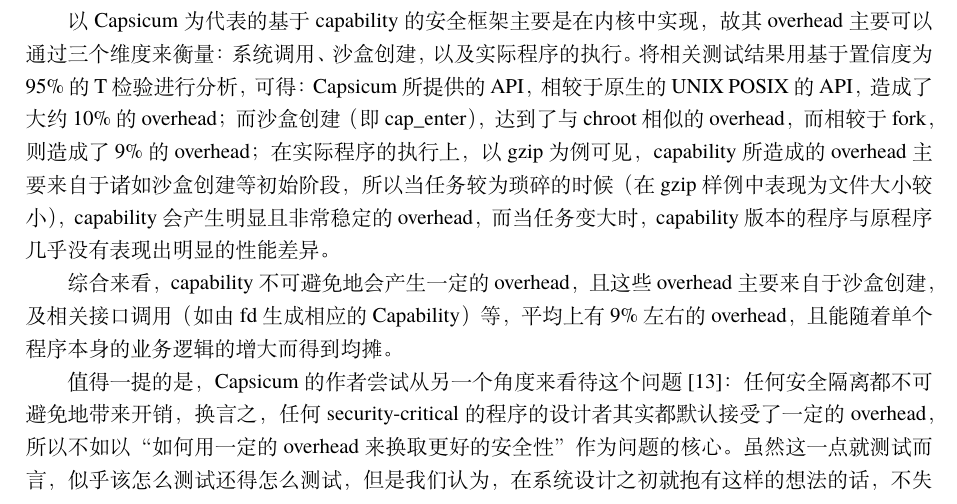
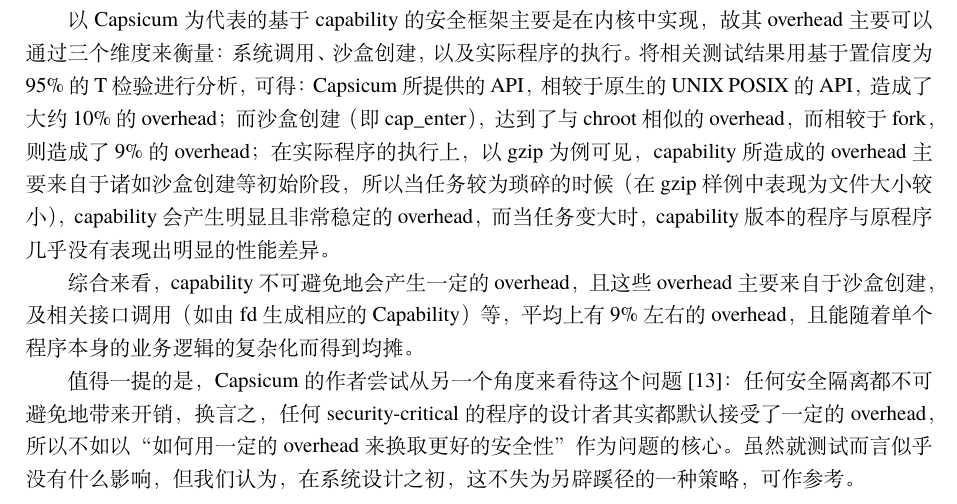
Before and after one commit to gaocegege/csp-final-paper-2016, a LaTeX thesis (SJTUThesis/thesis.tex, which reads SJTUThesis/tex/comparision.tex): part of page 22 of 27 before the commit and part of page 17 of 20 after it, cut so that both start at the same text. Compiled offline with XeLaTeX; a missing font is replaced by an installed copy or a similar font.

Commit message:
fix openright and modify comparison part to fit page

```diff
--- a/SJTUThesis/tex/comparision.tex
+++ b/SJTUThesis/tex/comparision.tex
@@ -39,6 +39,6 @@ SFI 相比于 SCI，性能损耗更多体现在计算上，而在网络和系统
 
 以Capsicum为代表的基于capability的安全框架主要是在内核中实现，故其overhead主要可以通过三个维度来衡量：系统调用、沙盒创建，以及实际程序的执行。将相关测试结果用基于置信度为 95\%的T检验进行分析，可得：Capsicum所提供的API，相较于原生的UNIX POSIX的API，造成了大约 10\% 的overhead；而沙盒创建（即cap\_enter），达到了与chroot相似的overhead，而相较于fork，则造成了 9\% 的overhead；在实际程序的执行上，以gzip为例可见，capability所造成的overhead主要来自于诸如沙盒创建等初始阶段，所以当任务较为琐碎的时候（在gzip样例中表现为文件大小较小），capability会产生明显且非常稳定的overhead，而当任务变大时，capability版本的程序与原程序几乎没有表现出明显的性能差异。
 
-综合来看，capability不可避免地会产生一定的overhead，且这些overhead主要来自于沙盒创建，及相关接口调用（如由fd生成相应的Capability）等，平均上有9\%左右的overhead，且能随着单个程序本身的业务逻辑的增大而得到均摊。
+综合来看，capability不可避免地会产生一定的overhead，且这些overhead主要来自于沙盒创建，及相关接口调用（如由fd生成相应的Capability）等，平均上有9\%左右的overhead，且能随着单个程序本身的业务逻辑的复杂化而得到均摊。
 
-值得一提的是，Capsicum的作者尝试从另一个角度来看待这个问题 \parencite{capsicum}：任何安全隔离都不可避免地带来开销，换言之，任何security-critical的程序的设计者其实都默认接受了一定的overhead，所以不如以“如何用一定的overhead来换取更好的安全性”作为问题的核心。虽然这一点就测试而言，似乎该怎么测试还得怎么测试，但是我们认为，在系统设计之初就抱有这样的想法的话，不失为另辟蹊径的一种策略，可作参考。
+值得一提的是，Capsicum的作者尝试从另一个角度来看待这个问题 \parencite{capsicum}：任何安全隔离都不可避免地带来开销，换言之，任何security-critical的程序的设计者其实都默认接受了一定的overhead，所以不如以“如何用一定的overhead来换取更好的安全性”作为问题的核心。虽然就测试而言似乎没有什么影响，但我们认为，在系统设计之初，这不失为另辟蹊径的一种策略，可作参考。
--- a/SJTUThesis/thesis.tex
+++ b/SJTUThesis/thesis.tex
@@ -1,10 +1,12 @@
+%!TEX program = xelatex
+
 %# -*- coding: utf-8-unix -*-
 %%==================================================
 %% thesis.tex
 %%==================================================
 
 % 双面打印
-\documentclass[master, fontset=adobe, openright, twoside]{sjtuthesis}
+\documentclass[master, fontset=adobe, openany, twoside]{sjtuthesis}
 % \documentclass[bachelor, fontset=adobe, openany, oneside, submit]{sjtuthesis}
 % \documentclass[master, adobefonts, review]{sjtuthesis}
 % \documentclass[%
```
